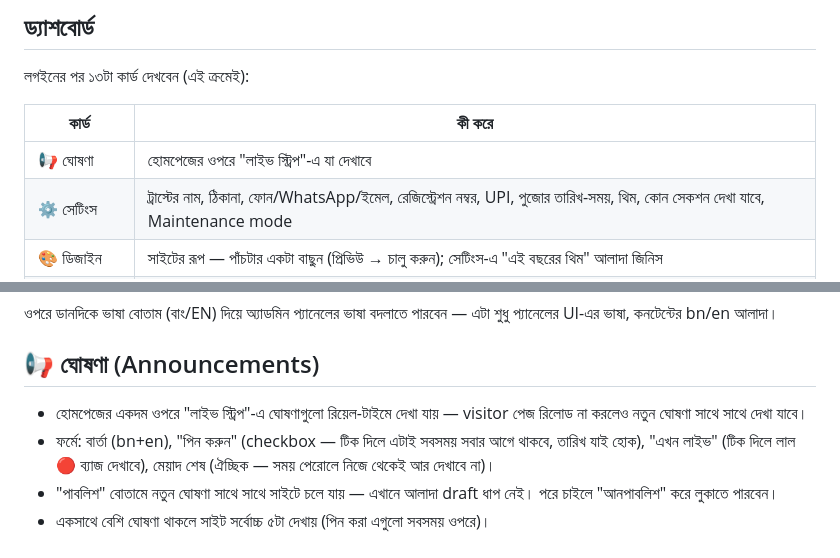
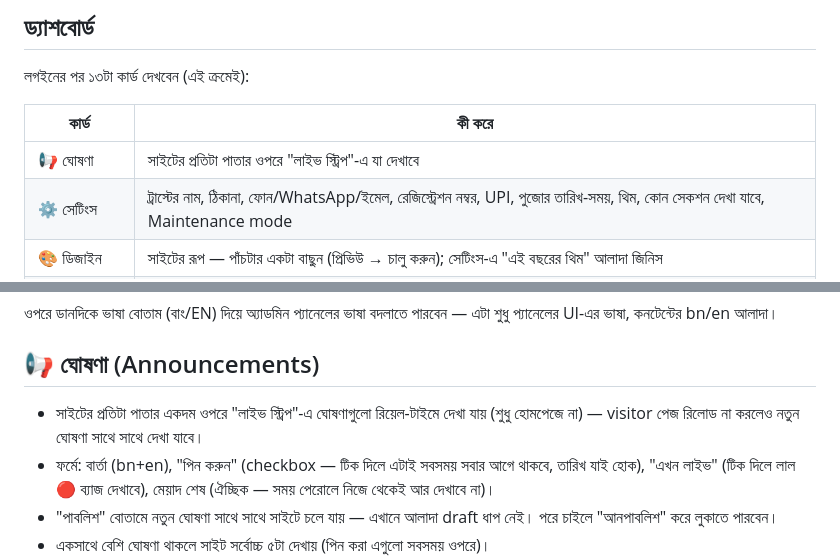
Before and after one commit to Hrishi91/trust_webpage, a Markdown page: docs/user-guide/admin-guide.md, 2 parts joined by grey strips. GitHub-like rendering.

Commit message:
docs(admin-guide): announcements ticker is site-wide, not homepage-only
The guide said the live strip shows at the top of the homepage; since
Task 5's shell rewrite it's a site-wide ticker on every public page.

Co-Authored-By: Claude Fable 5.1 <noreply@anthropic.com>

```diff
--- a/docs/user-guide/admin-guide.md
+++ b/docs/user-guide/admin-guide.md
@@ -15,7 +15,7 @@
 
 | কার্ড | কী করে |
 |---|---|
-| 📢 ঘোষণা | হোমপেজের ওপরে "লাইভ স্ট্রিপ"-এ যা দেখাবে |
+| 📢 ঘোষণা | সাইটের প্রতিটা পাতার ওপরে "লাইভ স্ট্রিপ"-এ যা দেখাবে |
 | ⚙️ সেটিংস | ট্রাস্টের নাম, ঠিকানা, ফোন/WhatsApp/ইমেল, রেজিস্ট্রেশন নম্বর, UPI, পুজোর তারিখ-সময়, থিম, কোন সেকশন দেখা যাবে, Maintenance mode |
 | 🎨 ডিজাইন | সাইটের রূপ — পাঁচটার একটা বাছুন (প্রিভিউ → চালু করুন); সেটিংস-এ "এই বছরের থিম" আলাদা জিনিস |
 | 📜 ইতিহাস | ট্রাস্টের ইতিহাস — বছর ধরে ধরে এন্ট্রি |
@@ -33,7 +33,7 @@
 
 ## 📢 ঘোষণা (Announcements)
 
-- হোমপেজের একদম ওপরে "লাইভ স্ট্রিপ"-এ ঘোষণাগুলো রিয়েল-টাইমে দেখা যায় — visitor পেজ রিলোড না করলেও নতুন ঘোষণা সাথে সাথে দেখা যাবে।
+- সাইটের প্রতিটা পাতার একদম ওপরে "লাইভ স্ট্রিপ"-এ ঘোষণাগুলো রিয়েল-টাইমে দেখা যায় (শুধু হোমপেজে না) — visitor পেজ রিলোড না করলেও নতুন ঘোষণা সাথে সাথে দেখা যাবে।
 - ফর্মে: বার্তা (bn+en), "পিন করুন" (checkbox — টিক দিলে এটাই সবসময় সবার আগে থাকবে, তারিখ যাই হোক), "এখন লাইভ" (টিক দিলে লাল 🔴 ব্যাজ দেখাবে), মেয়াদ শেষ (ঐচ্ছিক — সময় পেরোলে নিজে থেকেই আর দেখাবে না)।
 - "পাবলিশ" বোতামে নতুন ঘোষণা সাথে সাথে সাইটে চলে যায় — এখানে আলাদা draft ধাপ নেই। পরে চাইলে "আনপাবলিশ" করে লুকাতে পারবেন।
 - একসাথে বেশি ঘোষণা থাকলে সাইট সর্বোচ্চ ৫টা দেখায় (পিন করা এগুলো সবসময় ওপরে)।
```
Also changed, not shown: docs/build-log.md (+1 -0 lines).
